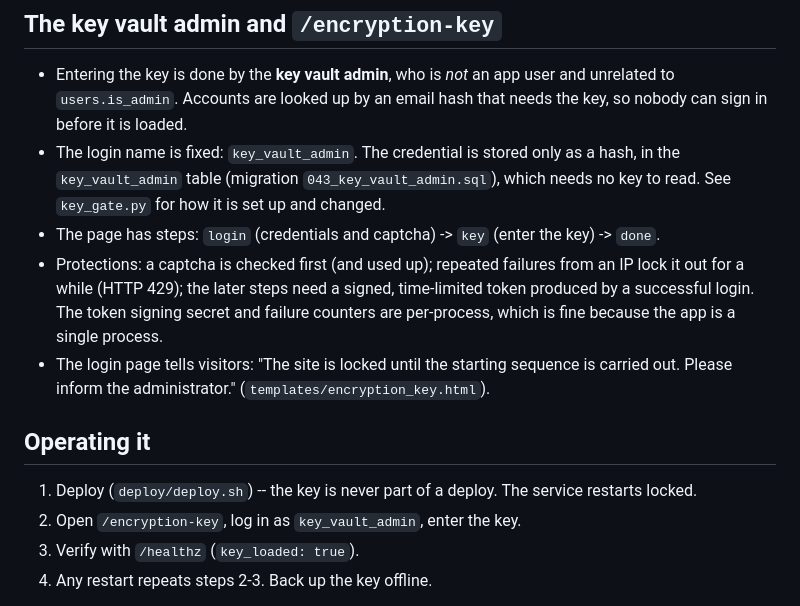
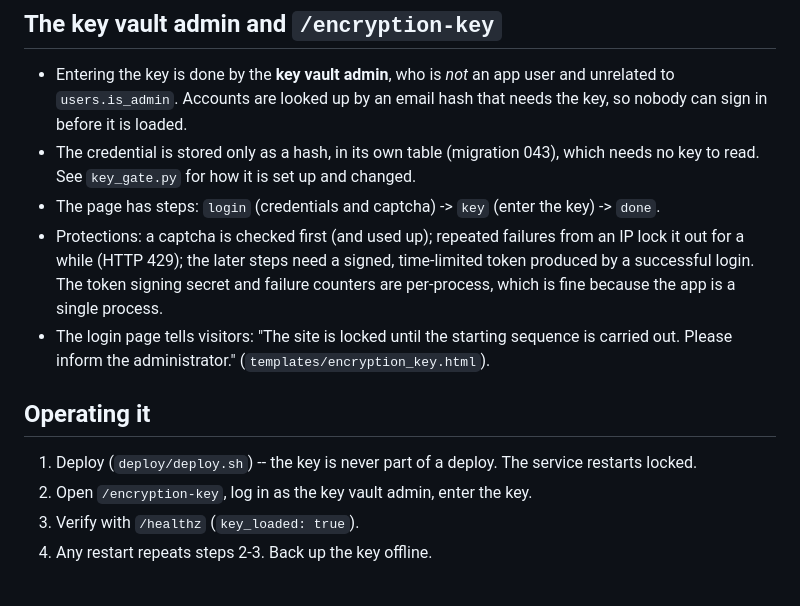
Before and after one commit to aiaioo/MedicalSafety, a Markdown page: case_manager/KEY_MANAGEMENT.md, the part around the change. Drawn GitHub-style.

Commit message:
KEY_MANAGEMENT.md: drop the key vault admin login name
Co-Authored-By: Claude Sonnet 5.5 <noreply@anthropic.com>

```diff
--- a/case_manager/KEY_MANAGEMENT.md
+++ b/case_manager/KEY_MANAGEMENT.md
@@ -151,8 +151,7 @@ Existing data was converted by one-off scripts in `db/` (`encrypt_existing_files
 - Entering the key is done by the **key vault admin**, who is *not* an app user
   and unrelated to `users.is_admin`. Accounts are looked up by an email hash
   that needs the key, so nobody can sign in before it is loaded.
-- The login name is fixed: `key_vault_admin`. The credential is stored only as a
-  hash, in the `key_vault_admin` table (migration `043_key_vault_admin.sql`),
+- The credential is stored only as a hash, in its own table (migration 043),
   which needs no key to read. See `key_gate.py` for how it is set up and
   changed.
 - The page has steps: `login` (credentials and captcha) -> `key` (enter the
@@ -170,7 +169,7 @@ Existing data was converted by one-off scripts in `db/` (`encrypt_existing_files
 
 1. Deploy (`deploy/deploy.sh`) -- the key is never part of a deploy. The
    service restarts locked.
-2. Open `/encryption-key`, log in as `key_vault_admin`, enter the key.
+2. Open `/encryption-key`, log in as the key vault admin, enter the key.
 3. Verify with `/healthz` (`key_loaded: true`).
 4. Any restart repeats steps 2-3. Back up the key offline.
 
```
